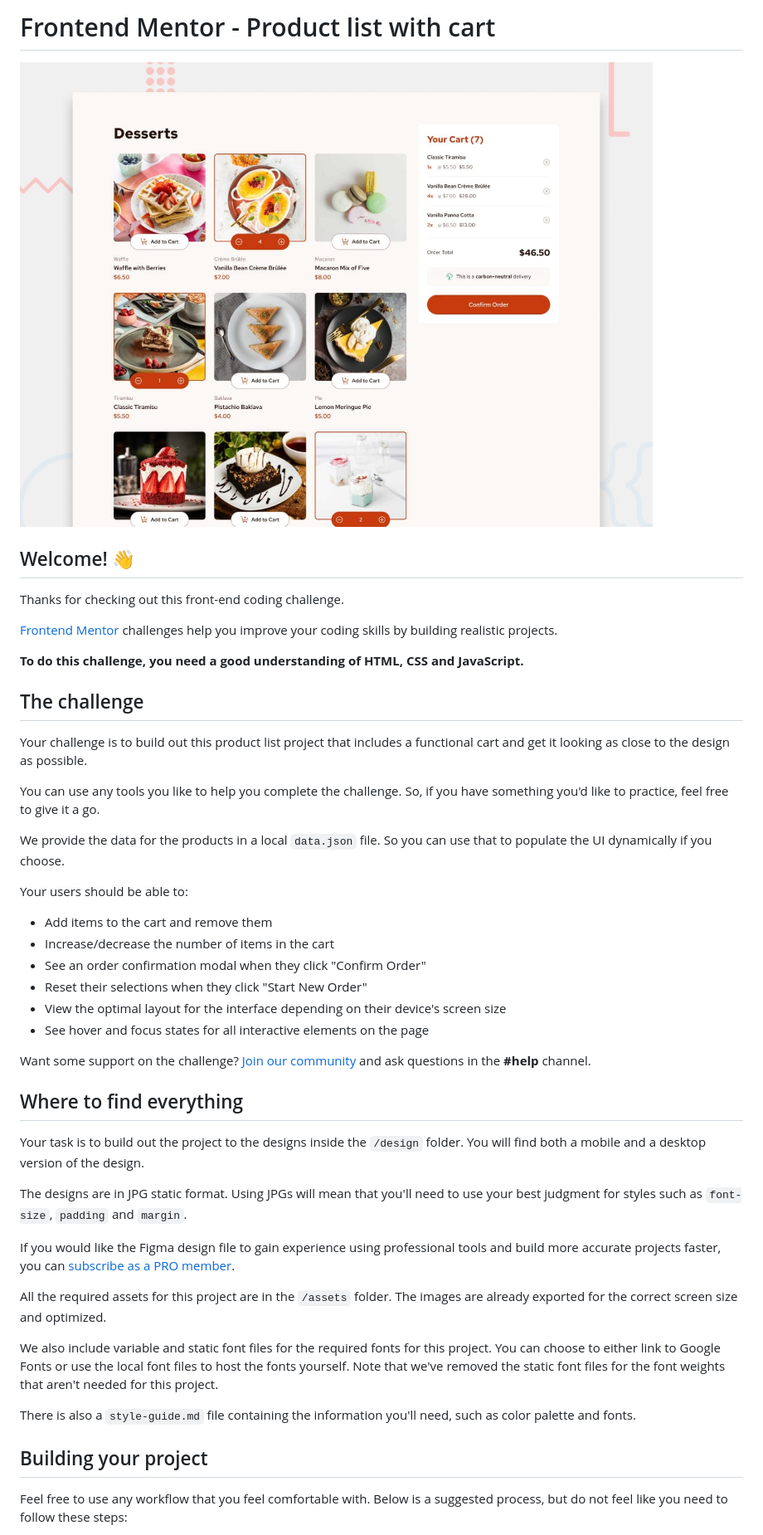
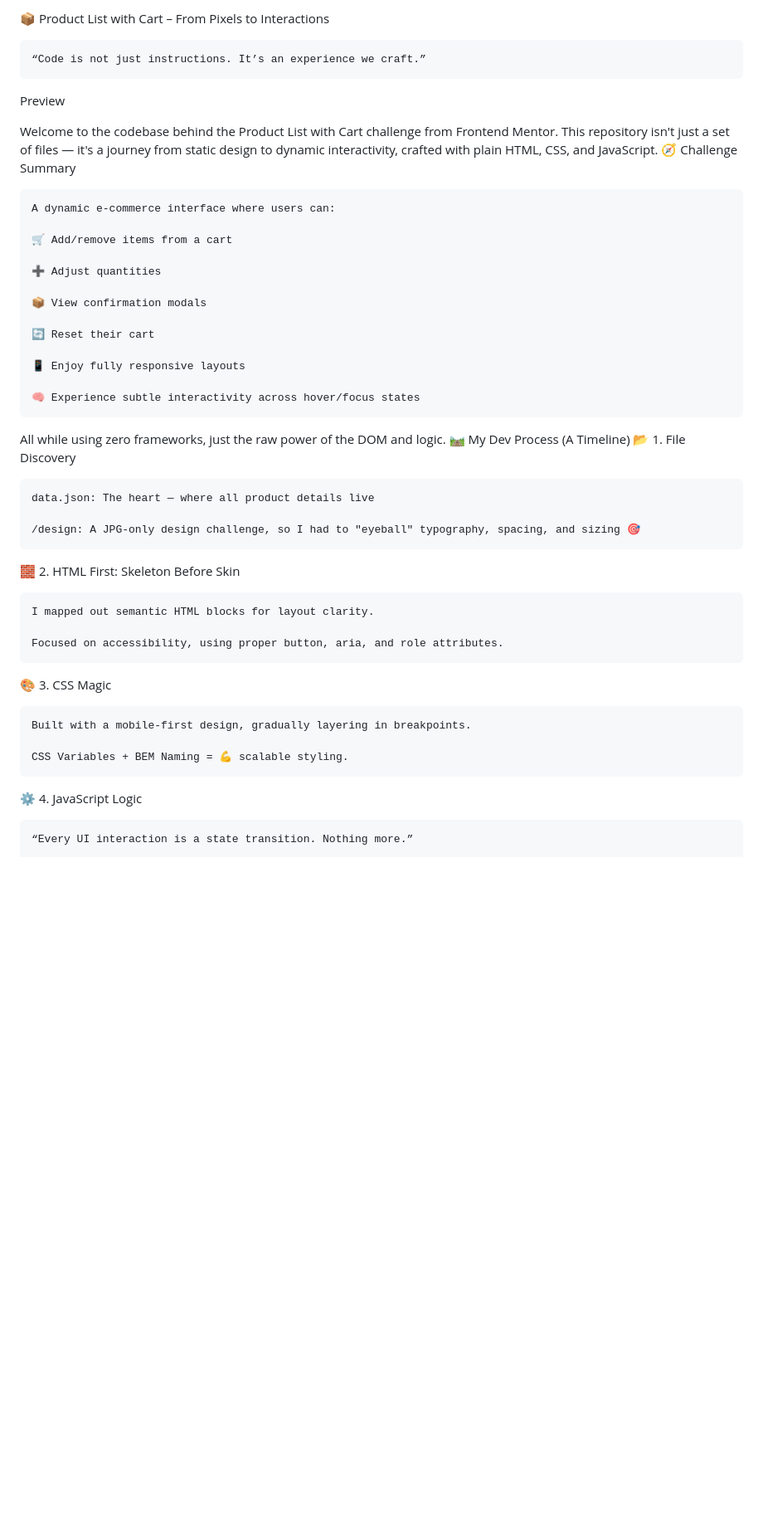
Before and after one commit to lavish-shrma/Product-list-with-cart, a Markdown page: README.md, the part around one of its changes. Shown at 83% size. Rendered like a GitHub page; blank space fills up the shorter version.

```diff
--- a/README.md
+++ b/README.md
@@ -1,49 +1,48 @@
-# Frontend Mentor - Product list with cart
+📦 Product List with Cart – From Pixels to Interactions
 
-![Design preview for the Product list with cart coding challenge](./preview.jpg)
+    “Code is not just instructions. It’s an experience we craft.”
 
-## Welcome! 👋
+Preview
 
-Thanks for checking out this front-end coding challenge.
+Welcome to the codebase behind the Product List with Cart challenge from Frontend Mentor.
+This repository isn't just a set of files — it's a journey from static design to dynamic interactivity, crafted with plain HTML, CSS, and JavaScript.
+🧭 Challenge Summary
 
-[Frontend Mentor](https://www.frontendmentor.io) challenges help you improve your coding skills by building realistic projects.
+    A dynamic e-commerce interface where users can:
 
-**To do this challenge, you need a good understanding of HTML, CSS and JavaScript.**
+    🛒 Add/remove items from a cart
 
-## The challenge
+    ➕ Adjust quantities
 
-Your challenge is to build out this product list project that includes a functional cart and get it looking as close to the design as possible.
+    📦 View confirmation modals
 
-You can use any tools you like to help you complete the challenge. So, if you have something you'd like to practice, feel free to give it a go.
+    🔄 Reset their cart
 
-We provide the data for the products in a local `data.json` file. So you can use that to populate the UI dynamically if you choose.
+    📱 Enjoy fully responsive layouts
 
-Your users should be able to:
+    🧠 Experience subtle interactivity across hover/focus states
 
-- Add items to the cart and remove them
-- Increase/decrease the number of items in the cart
-- See an order confirmation modal when they click "Confirm Order"
-- Reset their selections when they click "Start New Order"
-- View the optimal layout for the interface depending on their device's screen size
-- See hover and focus states for all interactive elements on the page
+All while using zero frameworks, just the raw power of the DOM and logic.
+🛤️ My Dev Process (A Timeline)
+📂 1. File Discovery
 
-Want some support on the challenge? [Join our community](https://www.frontendmentor.io/community) and ask questions in the **#help** channel.
+    data.json: The heart — where all product details live
 
-## Where to find everything
+    /design: A JPG-only design challenge, so I had to "eyeball" typography, spacing, and sizing 🎯
 
-Your task is to build out the project to the designs inside the `/design` folder. You will find both a mobile and a desktop version of the design.
+🧱 2. HTML First: Skeleton Before Skin
 
-The designs are in JPG static format. Using JPGs will mean that you'll need to use your best judgment for styles such as `font-size`, `padding` and `margin`.
+    I mapped out semantic HTML blocks for layout clarity.
 
-If you would like the Figma design file to gain experience using professional tools and build more accurate projects faster, you can [subscribe as a PRO member](https://www.frontendmentor.io/pro).
+    Focused on accessibility, using proper button, aria, and role attributes.
 
-All the required assets for this project are in the `/assets` folder. The images are already exported for the correct screen size and optimized.
+🎨 3. CSS Magic
 
-We also include variable and static font files for the required fonts for this project. You can choose to either link to Google Fonts or use the local font files to host the fonts yourself. Note that we've removed the static font files for the font weights that aren't needed for this project.
+    Built with a mobile-first design, gradually layering in breakpoints.
 
-There is also a `style-guide.md` file containing the information you'll need, such as color palette and fonts.
+    CSS Variables + BEM Naming = 💪 scalable styling.
 
-## Building your project
+⚙️ 4. JavaScript Logic
 
-Feel free to use any workflow that you feel comfortable with. Below is a suggested process, but do not feel like you need to follow these steps:
+    “Every UI interaction is a state transition. Nothing more.”
 
```
Also changed, not shown: other parts of README.md (+54 -32 lines).
